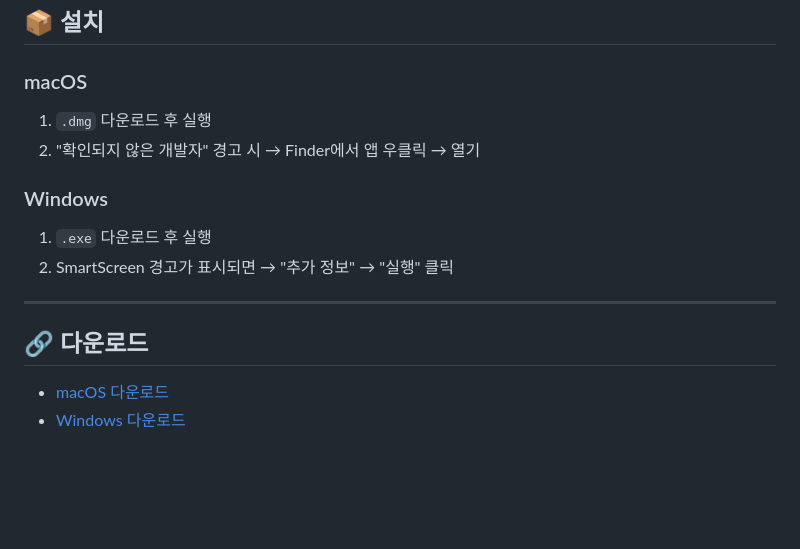
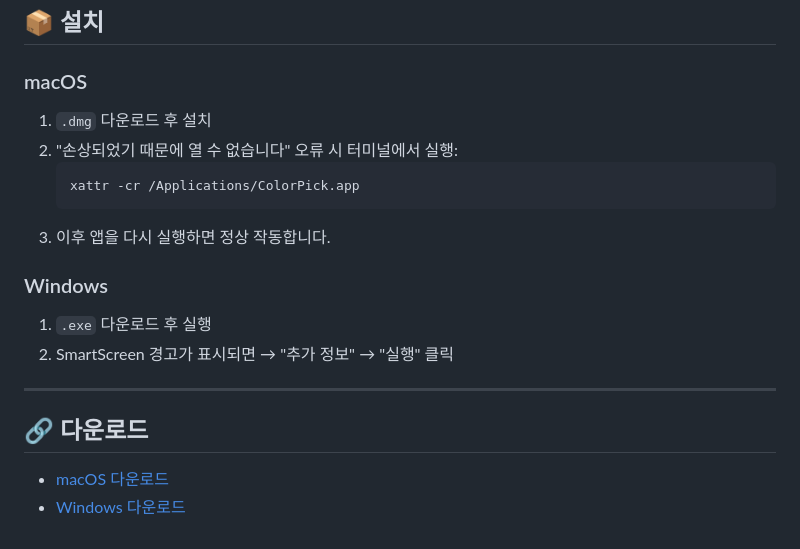
Before and after one commit to gpfksdlrn/colorPick, a Markdown page: README.md, the part around one of its changes. Rendered like a GitHub page; blank space fills up the shorter version.

Commit message:
docs: macOS Gatekeeper 우회 안내 추가

````diff
--- a/README.md
+++ b/README.md
@@ -102,9 +102,12 @@ HEX / RGB / HSL 포맷으로 즉시 복사할 수 있는 크로스 플랫폼 데
 
 ### macOS
 
-1. `.dmg` 다운로드 후 실행
-2. "확인되지 않은 개발자" 경고 시
-   → Finder에서 앱 우클릭 → 열기
+1. `.dmg` 다운로드 후 설치
+2. "손상되었기 때문에 열 수 없습니다" 오류 시 터미널에서 실행:
+   ```bash
+   xattr -cr /Applications/ColorPick.app
+   ```
+3. 이후 앱을 다시 실행하면 정상 작동합니다.
 
 ### Windows
 
````
Also changed, not shown: other parts of README.md (+1 -1 lines).
